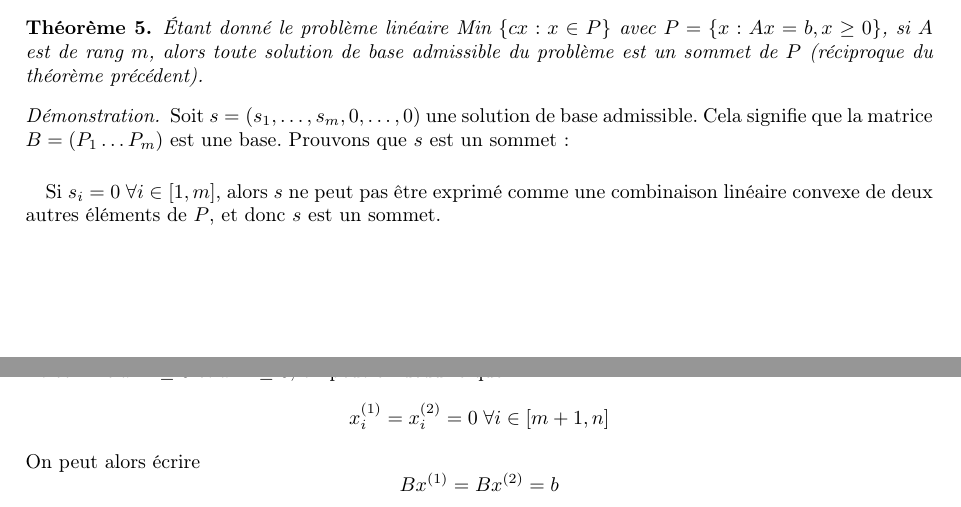
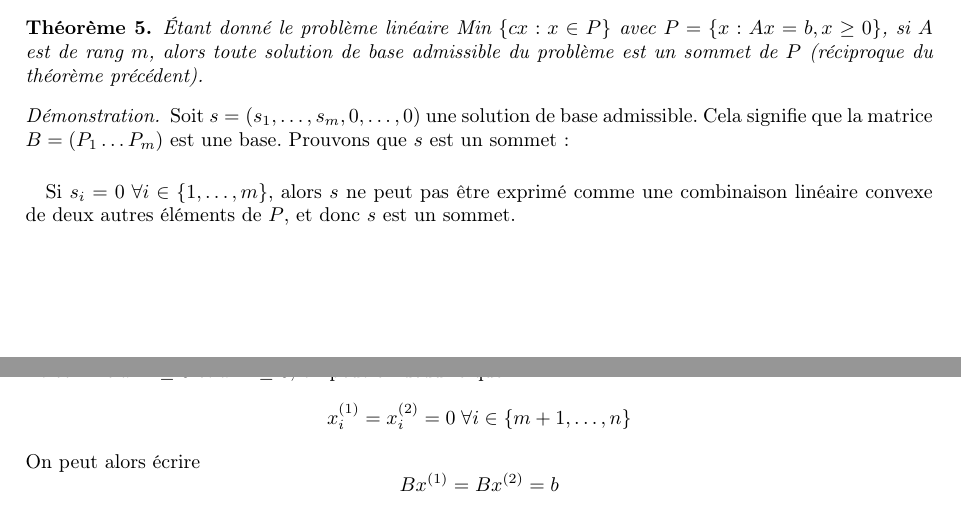
Before and after one commit to TheoVerhelst/Resume-INFO-F-310, a LaTeX document (resume.tex): two parts of pages 8 and 9 of 9, joined at a grey line, cut so that both start at the same text. Compiled offline with pdfLaTeX.

```diff
--- a/resume.tex
+++ b/resume.tex
@@ -404,7 +404,7 @@
 signifie que la matrice \(B=(P_1\dots P_m)\) est une base. Prouvons que \(s\)
 est un sommet:
 \paragraph{}
-Si \(s_i=0\;\forall i\in[1,m]\), alors \(s\) ne peut pas être exprimé comme une
+Si \(s_i=0\;\forall i\in\{1,\dots,m\}\), alors \(s\) ne peut pas être exprimé comme une
 combinaison linéaire convexe de deux autres éléments de \(P\), et donc \(s\) est
 un sommet.
 \paragraph{}
@@ -412,7 +412,7 @@
 un sommet, alors
 \[\exists (x^{(1)},x^{(2)},\alpha)\in P^2\times[0,1]:s=\alpha x^{(1)}+(1-\alpha)x^{(2)}\]
 Et comme \(x^{(1)}\ge0\) et \(x^{(2)}\ge0\), on peut en déduire que
-\[x^{(1)}_i=x^{(2)}_i=0\;\forall i\in[m+1,n]\]
+\[x^{(1)}_i=x^{(2)}_i=0\;\forall i\in\{m+1,\dots,n\}\]
 On peut alors écrire
 \[Bx^{(1)}=Bx^{(2)}=b\]
 Et puisque \(B\) est carrée et inversible, on a \(x^{(1)}=x^{(2)}=s\).
```
Also changed, not shown: resume.pdf.
